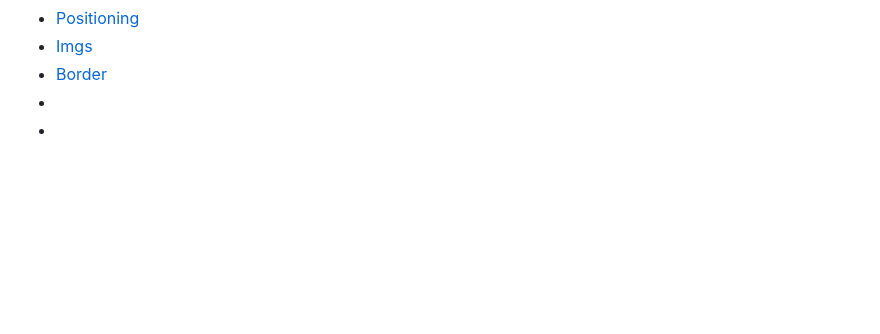
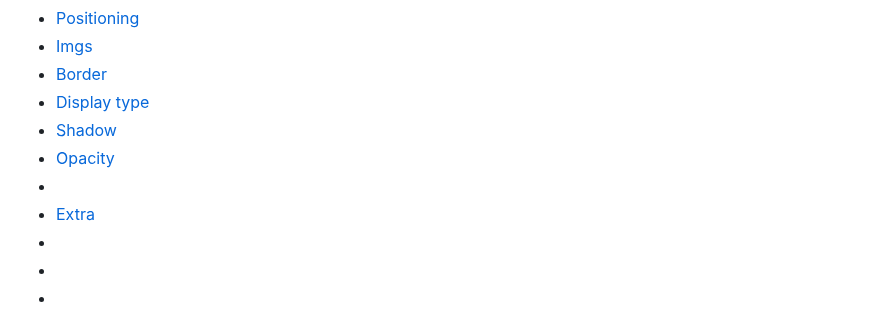
Before and after one commit to Keeriiim/WebDev, a Markdown page: css.md, the part around one of its changes. Rendered like a GitHub page; blank space fills up the shorter version.

```diff
--- a/css.md
+++ b/css.md
@@ -5,8 +5,14 @@
 - [Positioning](#positioning)
 - [Imgs](#imgs)
 - [Border](#border)
+- [Display type](#display-type)
+- [Shadow](#shadow)
+- [Opacity](#opacity)
+-
+- [Extra](#extra)
 - [](#)
--
+- [](#)
+- [](#)
 
 
 # Info
```
Also changed, not shown: other parts of css.md (+48 -0 lines).
